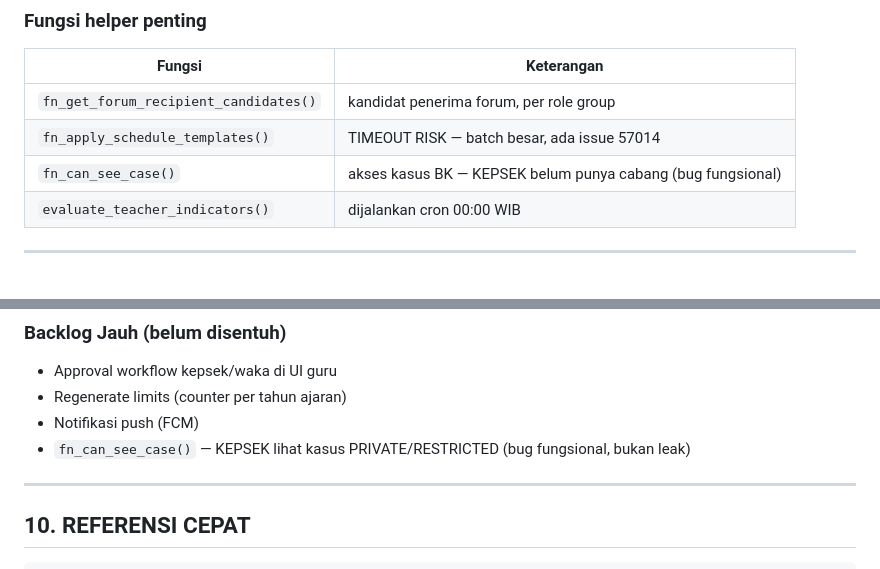
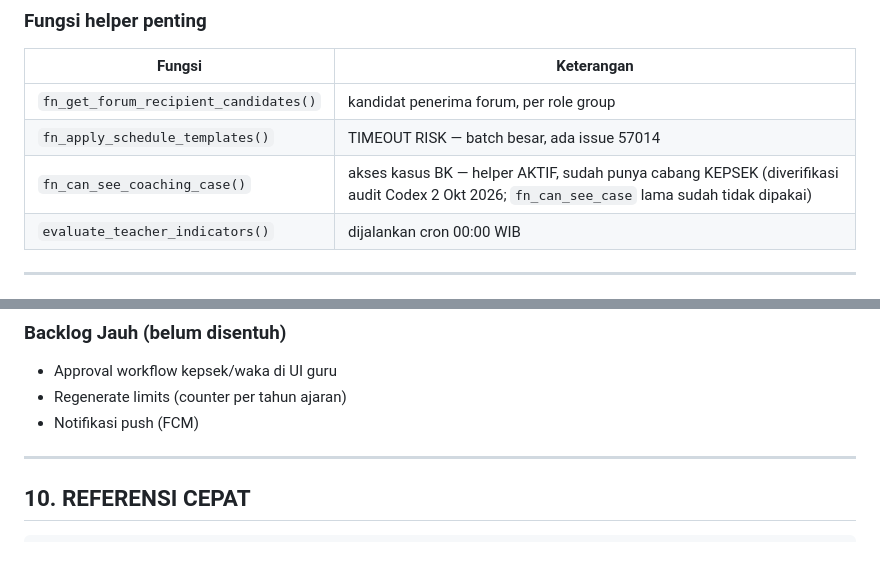
Before and after one commit to teguhalficahlin-del/student-insight-platform, a Markdown page: CLAUDE.md, 2 parts joined by grey strips. Rendered like a GitHub page.

```diff
--- a/CLAUDE.md
+++ b/CLAUDE.md
@@ -417,7 +417,7 @@ Kandidat: refactor ke Edge Function (rate-limit penuh) di sprint security beriku
 |--------|-----------|
 | `fn_get_forum_recipient_candidates()` | kandidat penerima forum, per role group |
 | `fn_apply_schedule_templates()` | TIMEOUT RISK — batch besar, ada issue 57014 |
-| `fn_can_see_case()` | akses kasus BK — KEPSEK belum punya cabang (bug fungsional) |
+| `fn_can_see_coaching_case()` | akses kasus BK — helper AKTIF, sudah punya cabang KEPSEK (diverifikasi audit Codex 2 Okt 2026; `fn_can_see_case` lama sudah tidak dipakai) |
 | `evaluate_teacher_indicators()` | dijalankan cron 00:00 WIB |
 
 ---
@@ -496,7 +496,6 @@ Tiga item di bawah pernah tercatat keliru dan sempat dua kali memperlambat kerja
 - Approval workflow kepsek/waka di UI guru
 - Regenerate limits (counter per tahun ajaran)
 - Notifikasi push (FCM)
-- `fn_can_see_case()` — KEPSEK lihat kasus PRIVATE/RESTRICTED (bug fungsional, bukan leak)
 
 ---
 
```
Also changed, not shown: docs/audit/piagam-audit-codex.md (+3 -2 lines).
